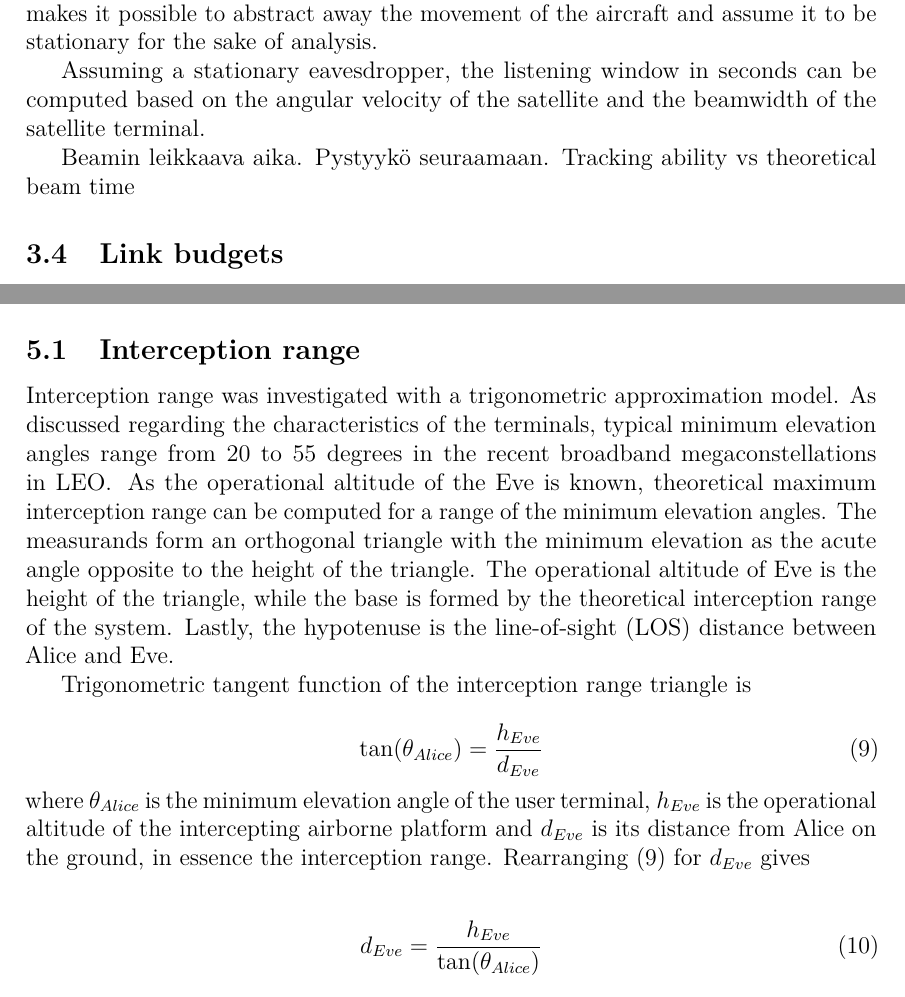
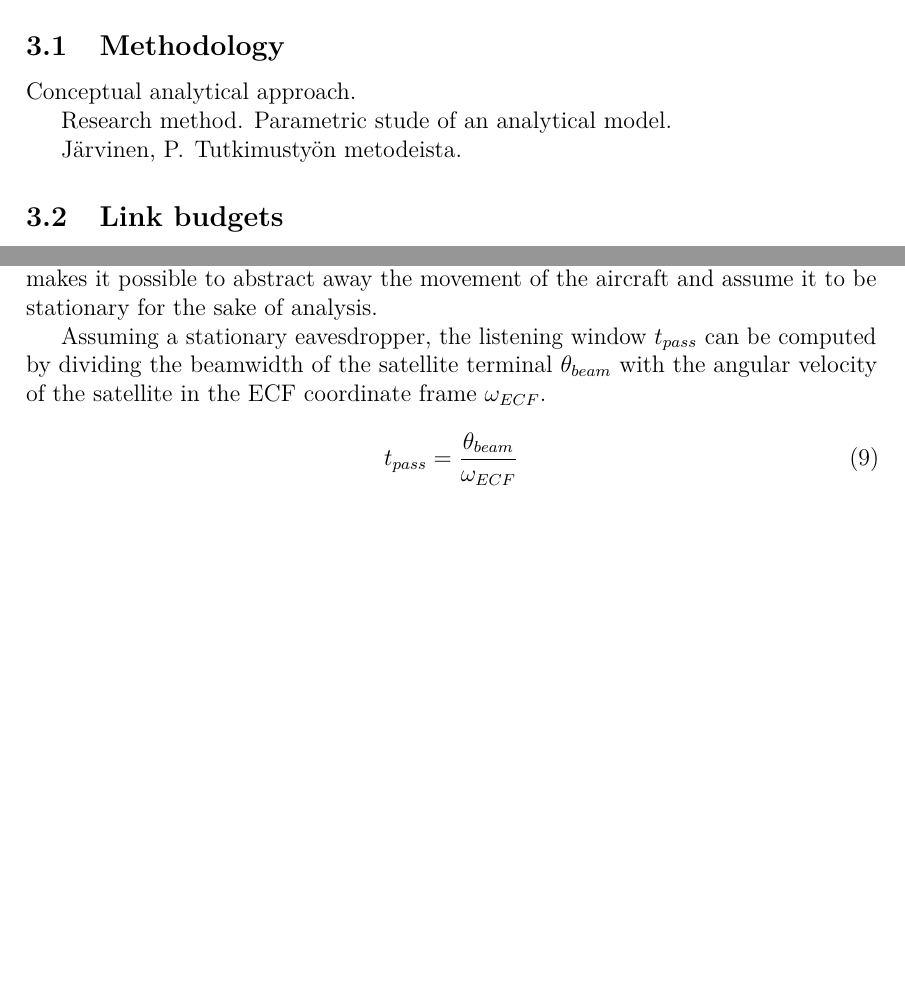
Before and after one commit to msaynevirta/vsat-uplink-interception, a LaTeX thesis (doc/main.tex): two parts of pages 22 and 23 of 29 before the commit and two parts of pages 19 and 23 of 29 after it, joined at a grey line, cut at the place of the change, the shorter picture padded with empty space. Compiled offline with pdfLaTeX.

Commit message:
Ref in intro + material back to results chapter

```diff
--- a/doc/main.tex
+++ b/doc/main.tex
@@ -777,3 +777,13 @@ where $T$ is the orbital period, $G$ is the gravitational constant, $M$ is the m
 %\subsubsection{Modelling of the satellite constellation}
 %\subsubsection{Channel model}
 
+\subsection{Methodology}
+
+Conceptual analytical approach.
+
+Research method.
+Parametric stude of an analytical model.
+
+Järvinen, P. Tutkimustyön metodeista.
+
+\subsection{Link budgets}
@@ -913,10 +943,5 @@ They define the ability of the aircraft to keep a lock on the moving RF beam.
 These are in turn defined by the characteristics of the platform, a topic discussed in more detail in section \ref{sect-aerial-platforms}.
 As demonstrated by the inclination-orbital altitude analysis, aircraft kinematics have very little effect at LEO satellite altitudes ranging from hundreds to couple thousand kilometers. In practice, the great disparity between the velocities makes it possible to abstract away the movement of the aircraft and assume it to be stationary for the sake of analysis.
 
-Assuming a stationary eavesdropper, the listening window in seconds can be computed based on the angular velocity of the satellite and the beamwidth of the satellite terminal.
+Assuming a stationary eavesdropper, the listening window ${t_{pass}}$ can be computed by dividing the beamwidth of the satellite terminal $\theta_{beam}$ with the angular velocity of the satellite in the ECF coordinate frame $\omega_{ECF}$.
 
-Beamin leikkaava aika.
-Pystyykö seuraamaan.
-Tracking ability vs theoretical beam time
-
-\subsection{Link budgets}
@@ -936,25 +948,3 @@ kerrotaan tutkimuksen toteutustapa ja k\"aytetyt menetelm\"at.
-\section{Results}
-\subsection{Interception range}
-Interception range was investigated with a trigonometric approximation model.
-As discussed regarding the characteristics of the terminals, typical minimum elevation angles range from 20 to 55 degrees in the recent broadband megaconstellations in LEO.
-As the operational altitude of the Eve is known, theoretical maximum interception range can be computed for a range of the minimum elevation angles.
-The measurands form an orthogonal triangle with the minimum elevation as the acute angle opposite to the height of the triangle.
-The operational altitude of Eve is the height of the triangle, while the base is formed by the theoretical interception range of the system.
-Lastly, the hypotenuse is the line-of-sight (LOS) distance between Alice and Eve.
-
-Trigonometric tangent function of the interception range triangle is
-
-\begin{equation} \label{eq-range-1}
-  \tan(\theta_{Alice}) = \frac{h_{Eve}}{d_{Eve}}
+\begin{equation}
+  t_{pass} = \frac{\theta_{beam}}{\omega_{ECF}}
 \end{equation}
-
-\noindent
-where $\theta_{Alice}$ is the minimum elevation angle of the user terminal, $h_{Eve}$ is the operational altitude of the intercepting airborne platform and $d_{Eve}$ is its distance from Alice on the ground, in essence the interception range.
-Rearranging (\ref{eq-range-1}) for $d_{Eve}$ gives
-
-\begin{align} \label{eq-range-2}
-  d_{Eve} = \frac{h_{Eve}}{\tan(\theta_{Alice})}
-\end{align}
-
-\noindent
-Figure \ref{fig-interception-range} shows $d_{Eve}$ in the range $\theta_{Alice} = [10^\circ, 85^\circ], h_{Eve} = [100,20000]$.
```
Also changed, not shown: doc/main.bib (+8 -0 lines), doc/main.pdf, doc/main.tex (40 more changed lines).
